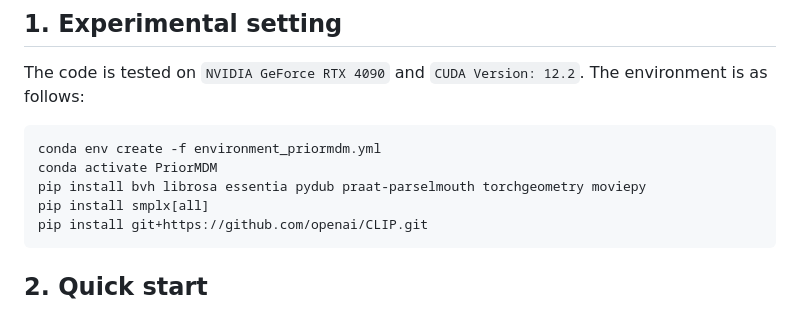
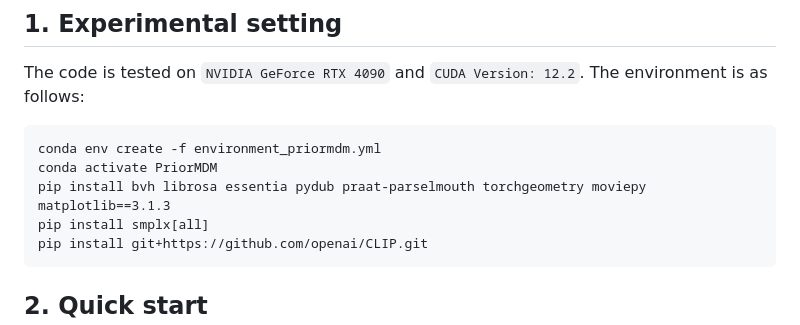
Before and after one commit to YoungSeng/FreeTalker, a Markdown page: README.md, the part around the change. Drawn GitHub-style.

````diff
--- a/README.md
+++ b/README.md
@@ -10,7 +10,7 @@ The code is tested on `NVIDIA GeForce RTX 4090` and `CUDA Version: 12.2`. The en
 ```gitignore
 conda env create -f environment_priormdm.yml
 conda activate PriorMDM
-pip install bvh librosa essentia pydub praat-parselmouth torchgeometry moviepy
+pip install bvh librosa essentia pydub praat-parselmouth torchgeometry moviepy matplotlib==3.1.3
 pip install smplx[all]
 pip install git+https://github.com/openai/CLIP.git
 ```
````
